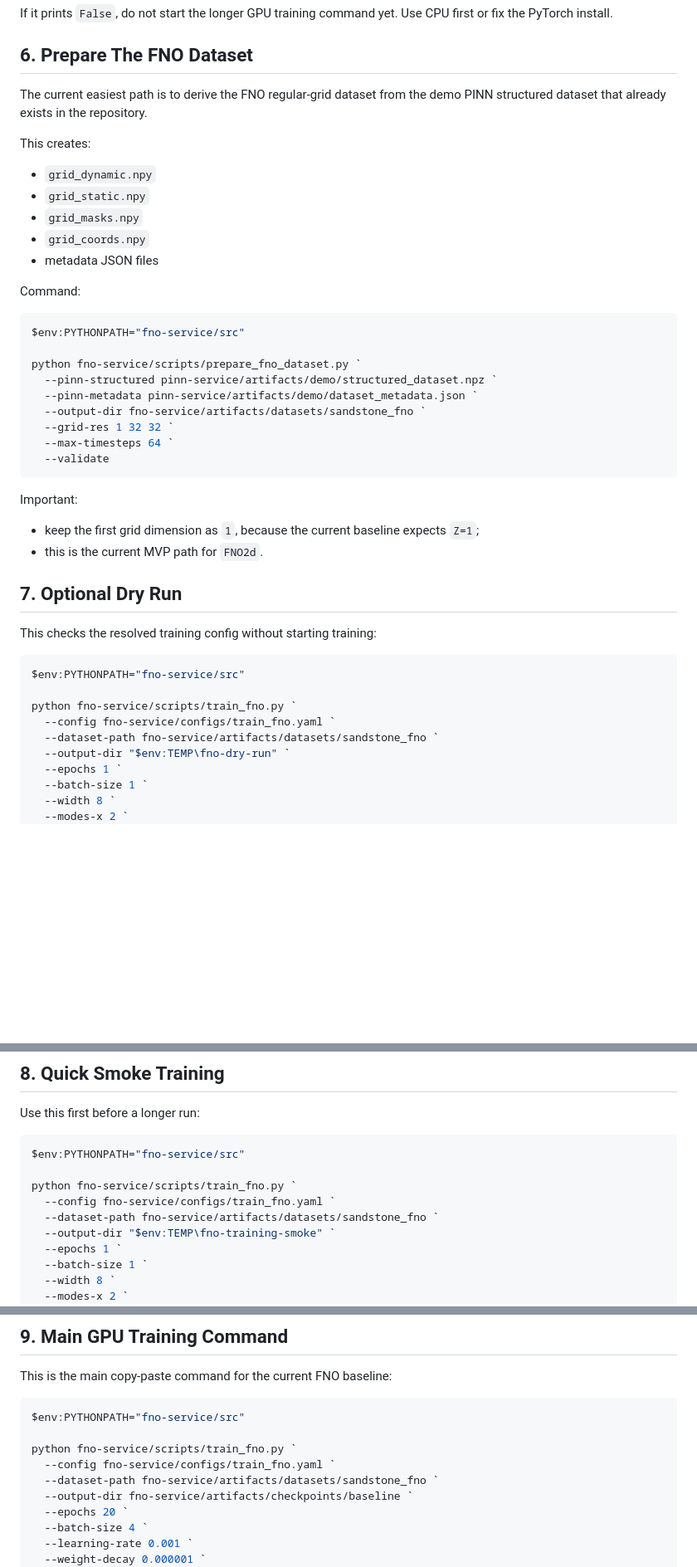
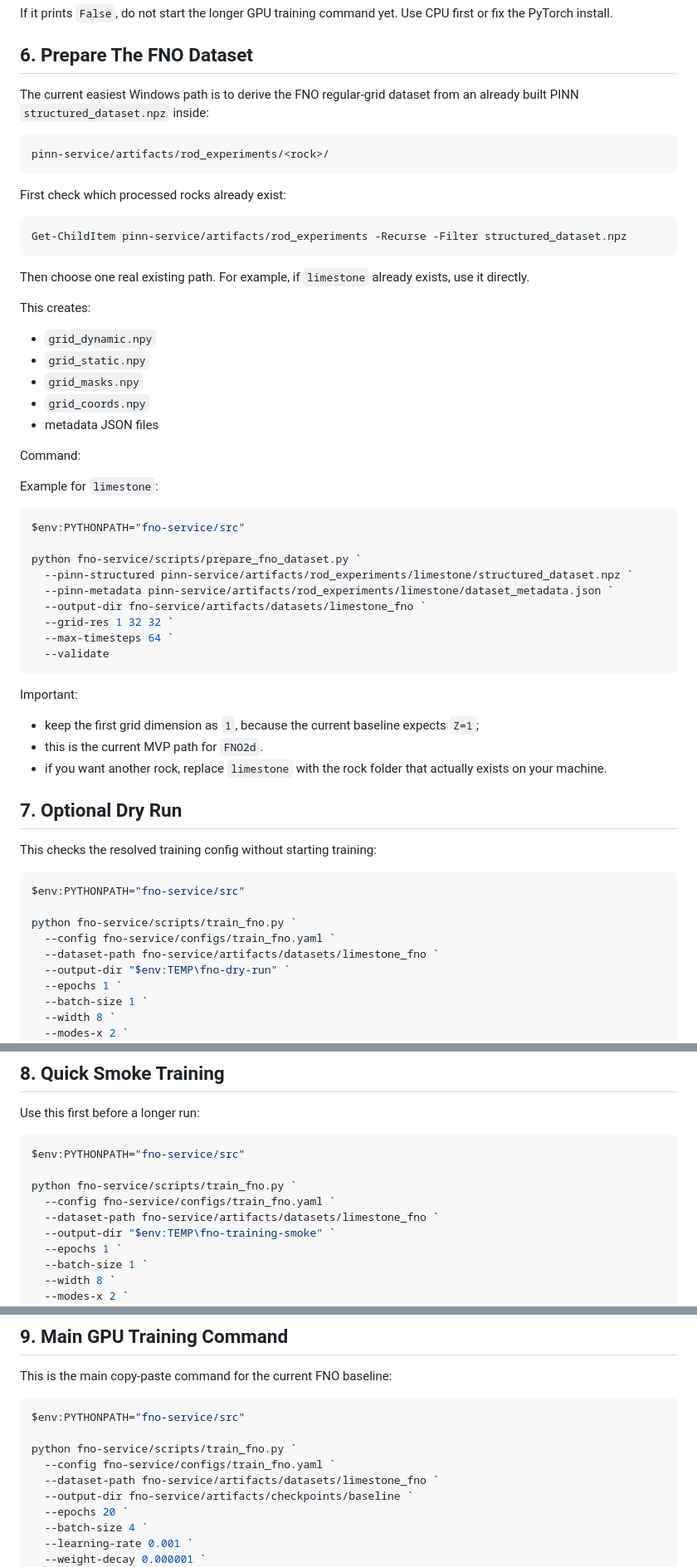
Before and after one commit to askarov32/ai-directional-prediction, a Markdown page: docs/windows_fno_training.md, 3 parts joined by grey strips. Shown at 83% size. GitHub-like rendering; blank space fills up the shorter version.

Commit message:
Обновил документацию по обучению

````diff
--- a/docs/windows_fno_training.md
+++ b/docs/windows_fno_training.md
@@ -95,7 +95,19 @@ If it prints `False`, do not start the longer GPU training command yet. Use CPU
 
 ## 6. Prepare The FNO Dataset
 
-The current easiest path is to derive the FNO regular-grid dataset from the demo PINN structured dataset that already exists in the repository.
+The current easiest Windows path is to derive the FNO regular-grid dataset from an already built PINN `structured_dataset.npz` inside:
+
+```text
+pinn-service/artifacts/rod_experiments/<rock>/
+```
+
+First check which processed rocks already exist:
+
+```powershell
+Get-ChildItem pinn-service/artifacts/rod_experiments -Recurse -Filter structured_dataset.npz
+```
+
+Then choose one real existing path. For example, if `limestone` already exists, use it directly.
 
 This creates:
 
@@ -107,13 +119,15 @@ This creates:
 
 Command:
 
+Example for `limestone`:
+
 ```powershell
 $env:PYTHONPATH="fno-service/src"
 
 python fno-service/scripts/prepare_fno_dataset.py `
-  --pinn-structured pinn-service/artifacts/demo/structured_dataset.npz `
-  --pinn-metadata pinn-service/artifacts/demo/dataset_metadata.json `
-  --output-dir fno-service/artifacts/datasets/sandstone_fno `
+  --pinn-structured pinn-service/artifacts/rod_experiments/limestone/structured_dataset.npz `
+  --pinn-metadata pinn-service/artifacts/rod_experiments/limestone/dataset_metadata.json `
+  --output-dir fno-service/artifacts/datasets/limestone_fno `
   --grid-res 1 32 32 `
   --max-timesteps 64 `
   --validate
@@ -123,6 +137,7 @@ Important:
 
 - keep the first grid dimension as `1`, because the current baseline expects `Z=1`;
 - this is the current MVP path for `FNO2d`.
+- if you want another rock, replace `limestone` with the rock folder that actually exists on your machine.
 
 ## 7. Optional Dry Run
 
@@ -133,7 +148,7 @@ $env:PYTHONPATH="fno-service/src"
 
 python fno-service/scripts/train_fno.py `
   --config fno-service/configs/train_fno.yaml `
-  --dataset-path fno-service/artifacts/datasets/sandstone_fno `
+  --dataset-path fno-service/artifacts/datasets/limestone_fno `
   --output-dir "$env:TEMP\fno-dry-run" `
   --epochs 1 `
   --batch-size 1 `
@@ -156,7 +171,7 @@ $env:PYTHONPATH="fno-service/src"
 
 python fno-service/scripts/train_fno.py `
   --config fno-service/configs/train_fno.yaml `
-  --dataset-path fno-service/artifacts/datasets/sandstone_fno `
+  --dataset-path fno-service/artifacts/datasets/limestone_fno `
   --output-dir "$env:TEMP\fno-training-smoke" `
   --epochs 1 `
   --batch-size 1 `
@@ -178,7 +193,7 @@ $env:PYTHONPATH="fno-service/src"
 
 python fno-service/scripts/train_fno.py `
   --config fno-service/configs/train_fno.yaml `
-  --dataset-path fno-service/artifacts/datasets/sandstone_fno `
+  --dataset-path fno-service/artifacts/datasets/limestone_fno `
   --output-dir fno-service/artifacts/checkpoints/baseline `
   --epochs 20 `
   --batch-size 4 `
````
Also changed, not shown: other parts of docs/windows_fno_training.md (+3 -3 lines).
